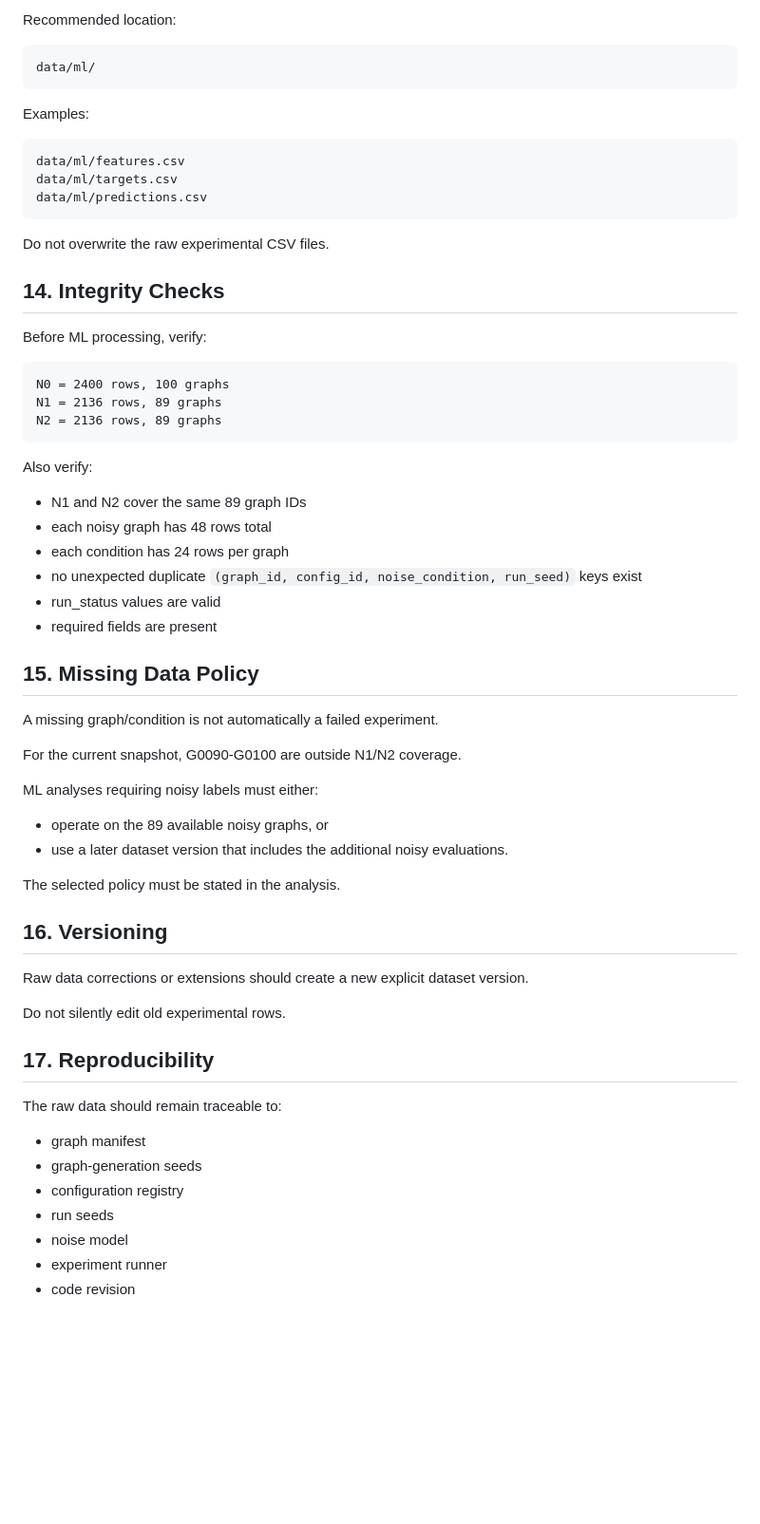
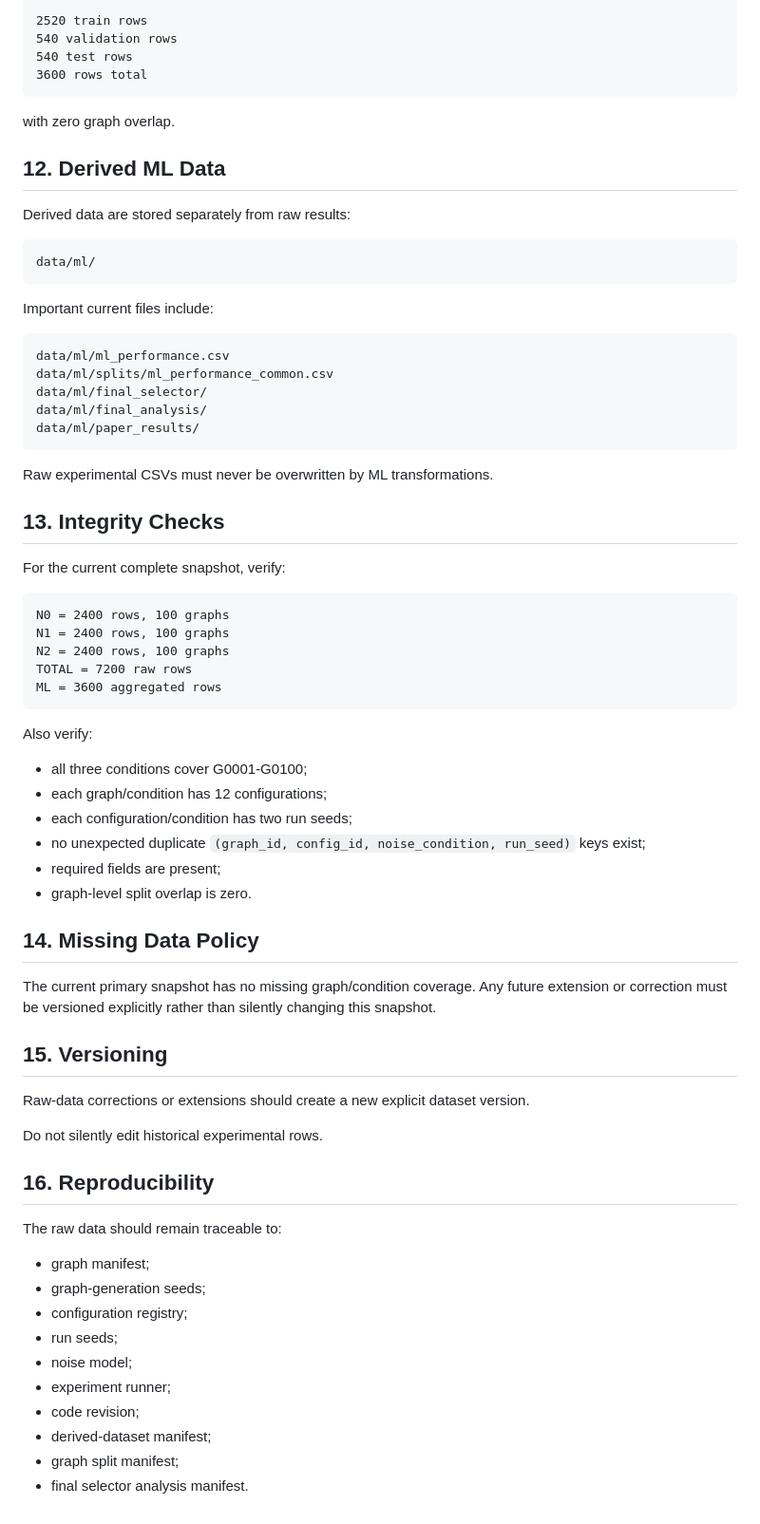
Before and after one commit to Sanjayram3269/QAOA, a Markdown page: DATA_SCHEMA.md, the part around one of its changes. Shown at 95% size. Drawn GitHub-style; blank space fills up the shorter version.

Commit message:
Update data schema for complete 100-graph noisy snapshot

````diff
--- a/DATA_SCHEMA.md
+++ b/DATA_SCHEMA.md
@@ -219,63 +219,73 @@ Derived data must be stored separately from the raw results.
 
-Recommended location:
+```text
+2520 train rows
+540 validation rows
+540 test rows
+3600 rows total
+```
+
+with zero graph overlap.
+
+## 12. Derived ML Data
+
+Derived data are stored separately from raw results:
 
 ```text
 data/ml/
 ```
 
-Examples:
+Important current files include:
 
 ```text
-data/ml/features.csv
-data/ml/targets.csv
-data/ml/predictions.csv
+data/ml/ml_performance.csv
+data/ml/splits/ml_performance_common.csv
+data/ml/final_selector/
+data/ml/final_analysis/
+data/ml/paper_results/
 ```
 
-Do not overwrite the raw experimental CSV files.
+Raw experimental CSVs must never be overwritten by ML transformations.
 
-## 14. Integrity Checks
+## 13. Integrity Checks
 
-Before ML processing, verify:
+For the current complete snapshot, verify:
 
 ```text
 N0 = 2400 rows, 100 graphs
-N1 = 2136 rows, 89 graphs
-N2 = 2136 rows, 89 graphs
+N1 = 2400 rows, 100 graphs
+N2 = 2400 rows, 100 graphs
+TOTAL = 7200 raw rows
+ML = 3600 aggregated rows
 ```
 
 Also verify:
-- N1 and N2 cover the same 89 graph IDs
-- each noisy graph has 48 rows total
-- each condition has 24 rows per graph
-- no unexpected duplicate `(graph_id, config_id, noise_condition, run_seed)` keys exist
-- run_status values are valid
-- required fields are present
+- all three conditions cover G0001-G0100;
+- each graph/condition has 12 configurations;
+- each configuration/condition has two run seeds;
+- no unexpected duplicate `(graph_id, config_id, noise_condition, run_seed)` keys exist;
+- required fields are present;
+- graph-level split overlap is zero.
 
-## 15. Missing Data Policy
+## 14. Missing Data Policy
 
-A missing graph/condition is not automatically a failed experiment.
+The current primary snapshot has no missing graph/condition coverage. Any future extension or correction must be versioned explicitly rather than silently changing this snapshot.
 
-For the current snapshot, G0090-G0100 are outside N1/N2 coverage.
+## 15. Versioning
 
-ML analyses requiring noisy labels must either:
-- operate on the 89 available noisy graphs, or
-- use a later dataset version that includes the additional noisy evaluations.
+Raw-data corrections or extensions should create a new explicit dataset version.
 
-The selected policy must be stated in the analysis.
+Do not silently edit historical experimental rows.
 
-## 16. Versioning
-
-Raw data corrections or extensions should create a new explicit dataset version.
-
-Do not silently edit old experimental rows.
-
-## 17. Reproducibility
+## 16. Reproducibility
 
 The raw data should remain traceable to:
-- graph manifest
-- graph-generation seeds
-- configuration registry
-- run seeds
-- noise model
-- experiment runner
-- code revision
+- graph manifest;
+- graph-generation seeds;
+- configuration registry;
+- run seeds;
+- noise model;
+- experiment runner;
+- code revision;
+- derived-dataset manifest;
+- graph split manifest;
+- final selector analysis manifest.
````
Also changed, not shown: other parts of DATA_SCHEMA.md (+50 -50 lines).
